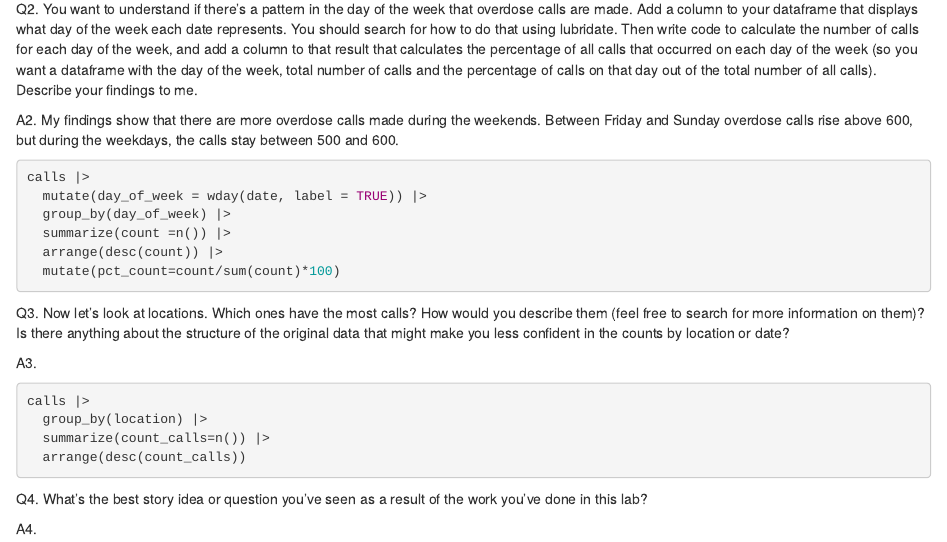
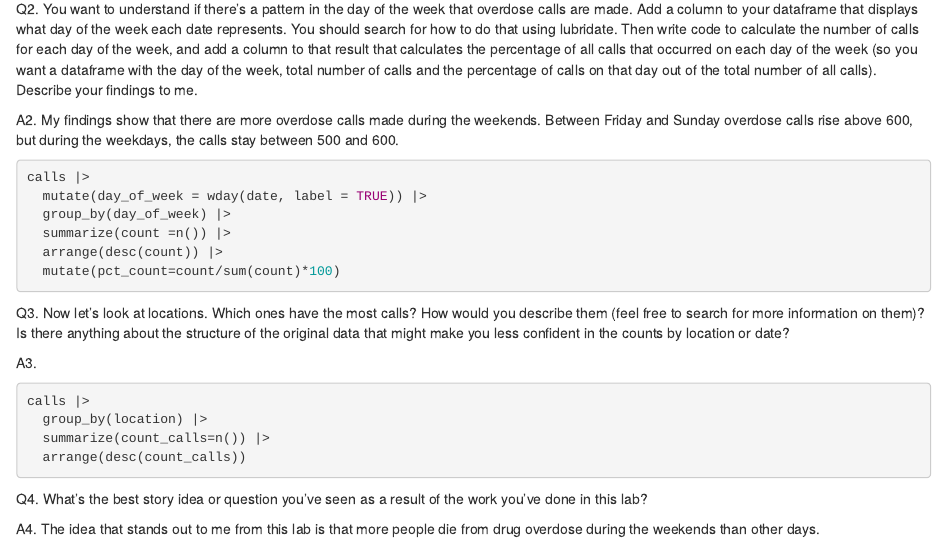
Before and after one commit to Ije-le/JOUR772-Fall2024assignments-IjeomaOpara, an R Markdown document (labs/lab_05/lab_05.rmd): the page in a window 1100 px wide, from 1340 px down. Rendered offline with R 4.5, knitr and Pandoc, with nearby package versions; the code is not run, so its results and figures are left out.

Commit message:
Update lab_05.rmd

```diff
--- a/labs/lab_05/lab_05.rmd
+++ b/labs/lab_05/lab_05.rmd
@@ -92,4 +92,4 @@ calls |>
 
 Q4. What's the best story idea or question you've seen as a result of the work you've done in this lab?
 
-A4.
+A4. The idea that stands out to me from this lab is that more people die from drug overdose during the weekends than other days.
```
